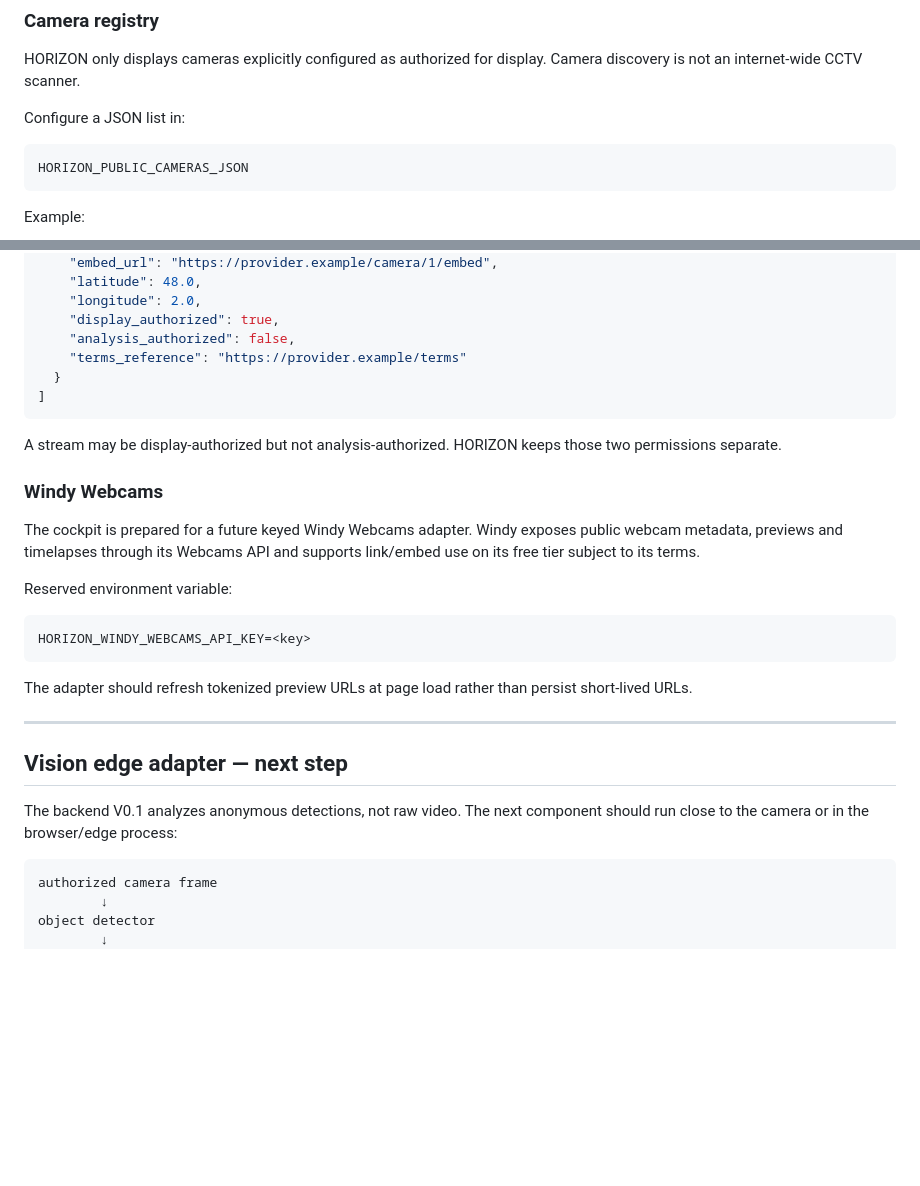
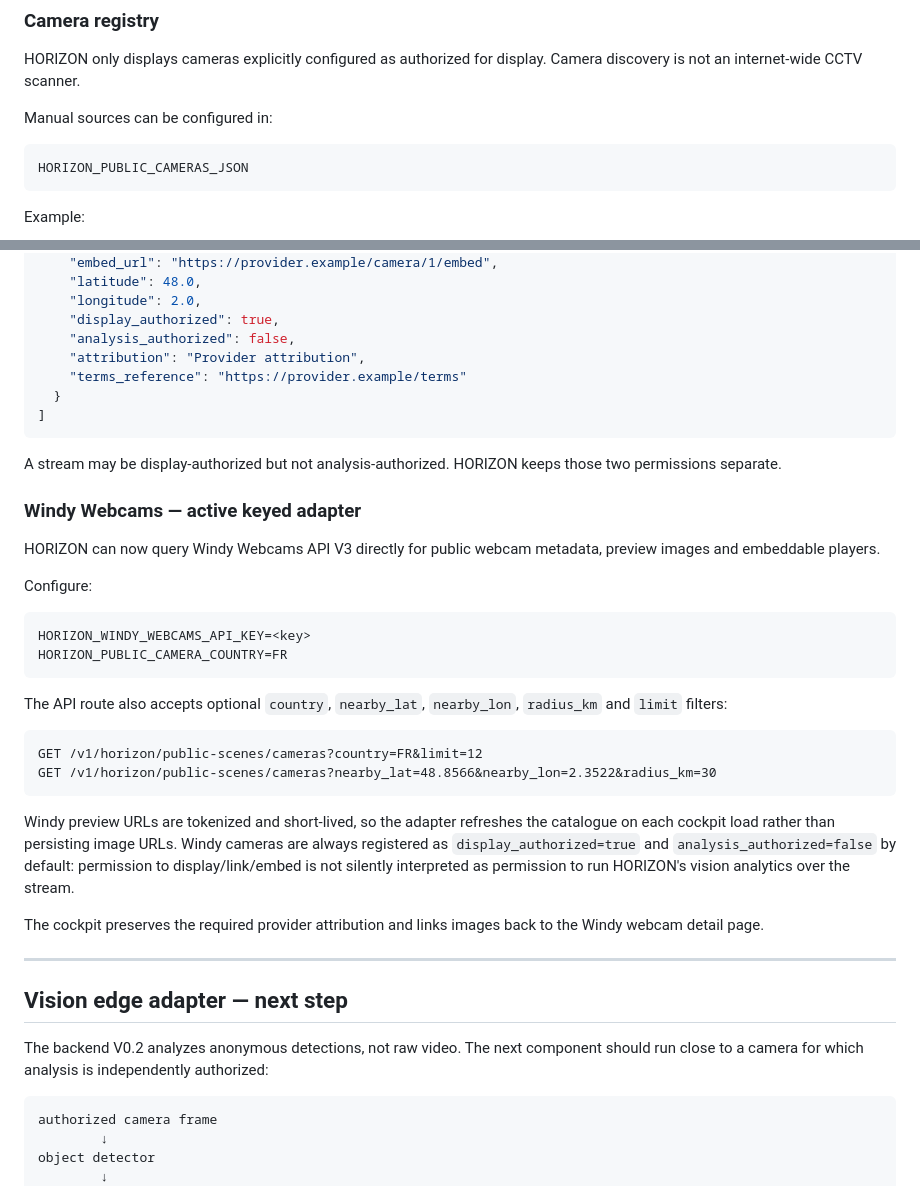
Before and after one commit to XDSawyerLoL/Human-Agency-Engine, a Markdown page: docs/BEHAVIORAL_CORPUS_PUBLIC_SCENES.md, 2 parts joined by grey strips. GitHub-like rendering; blank space fills up the shorter version.

Commit message:
Document active Windy webcam adapter

````diff
--- a/docs/BEHAVIORAL_CORPUS_PUBLIC_SCENES.md
+++ b/docs/BEHAVIORAL_CORPUS_PUBLIC_SCENES.md
@@ -135,7 +135,7 @@ HORIZON Public Scene Analyzer does not support:
 
 HORIZON only displays cameras explicitly configured as authorized for display. Camera discovery is not an internet-wide CCTV scanner.
 
-Configure a JSON list in:
+Manual sources can be configured in:
 
 ```text
 HORIZON_PUBLIC_CAMERAS_JSON
@@ -157,6 +157,7 @@ Example:
     "longitude": 2.0,
     "display_authorized": true,
     "analysis_authorized": false,
+    "attribution": "Provider attribution",
     "terms_reference": "https://provider.example/terms"
   }
 ]
@@ -164,23 +165,33 @@ Example:
 
 A stream may be display-authorized but not analysis-authorized. HORIZON keeps those two permissions separate.
 
-### Windy Webcams
+### Windy Webcams — active keyed adapter
 
-The cockpit is prepared for a future keyed Windy Webcams adapter. Windy exposes public webcam metadata, previews and timelapses through its Webcams API and supports link/embed use on its free tier subject to its terms.
+HORIZON can now query Windy Webcams API V3 directly for public webcam metadata, preview images and embeddable players.
 
-Reserved environment variable:
+Configure:
 
 ```text
 HORIZON_WINDY_WEBCAMS_API_KEY=<key>
+HORIZON_PUBLIC_CAMERA_COUNTRY=FR
 ```
 
-The adapter should refresh tokenized preview URLs at page load rather than persist short-lived URLs.
+The API route also accepts optional `country`, `nearby_lat`, `nearby_lon`, `radius_km` and `limit` filters:
+
+```text
+GET /v1/horizon/public-scenes/cameras?country=FR&limit=12
+GET /v1/horizon/public-scenes/cameras?nearby_lat=48.8566&nearby_lon=2.3522&radius_km=30
+```
+
+Windy preview URLs are tokenized and short-lived, so the adapter refreshes the catalogue on each cockpit load rather than persisting image URLs. Windy cameras are always registered as `display_authorized=true` and `analysis_authorized=false` by default: permission to display/link/embed is not silently interpreted as permission to run HORIZON's vision analytics over the stream.
+
+The cockpit preserves the required provider attribution and links images back to the Windy webcam detail page.
 
 ---
 
 ## Vision edge adapter — next step
 
-The backend V0.1 analyzes anonymous detections, not raw video. The next component should run close to the camera or in the browser/edge process:
+The backend V0.2 analyzes anonymous detections, not raw video. The next component should run close to a camera for which analysis is independently authorized:
 
 ```text
 authorized camera frame
````
Also changed, not shown: other parts of docs/BEHAVIORAL_CORPUS_PUBLIC_SCENES.md (+1 -1 lines).
